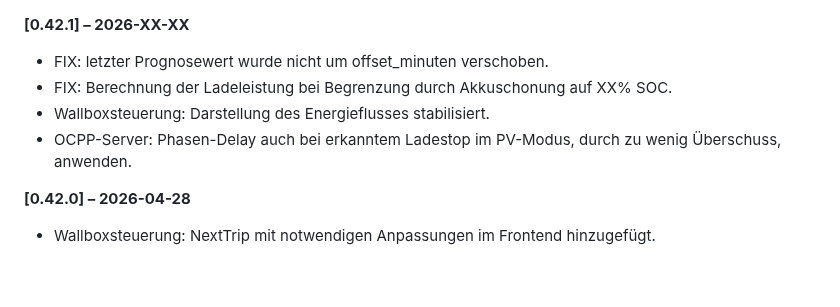
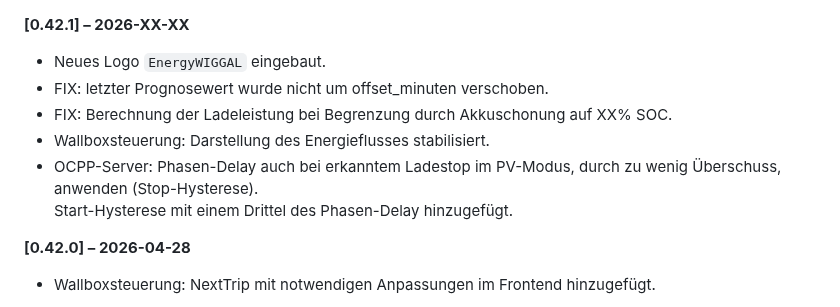
Before and after one commit to wiggal/GEN24_Ladesteuerung, a Markdown page: CHANGELOG.md, the part around the change. GitHub-like rendering; blank space fills up the shorter version.

```diff
--- a/CHANGELOG.md
+++ b/CHANGELOG.md
@@ -1,8 +1,10 @@
 **[0.42.1] – 2026-XX-XX**
+- Neues Logo `EnergyWIGGAL` eingebaut.
 - FIX: letzter Prognosewert wurde nicht um offset_minuten verschoben.
 - FIX: Berechnung der Ladeleistung bei Begrenzung durch Akkuschonung auf XX% SOC.
 - Wallboxsteuerung: Darstellung des Energieflusses stabilisiert.
-- OCPP-Server: Phasen-Delay auch bei erkanntem Ladestop im PV-Modus, durch zu wenig Überschuss, anwenden.
+- OCPP-Server: Phasen-Delay auch bei erkanntem Ladestop im PV-Modus, durch zu wenig Überschuss, anwenden (Stop-Hysterese).
+               Start-Hysterese mit einem Drittel des Phasen-Delay hinzugefügt.
 
 **[0.42.0] – 2026-04-28**
 - Wallboxsteuerung: NextTrip mit notwendigen Anpassungen im Frontend hinzugefügt.
```
Also changed, not shown: docs/README.md (+4 -4 lines), docs/icon.png (added), docs/pics/Logo.png (added), html/icon.png (added), 2 other files.
